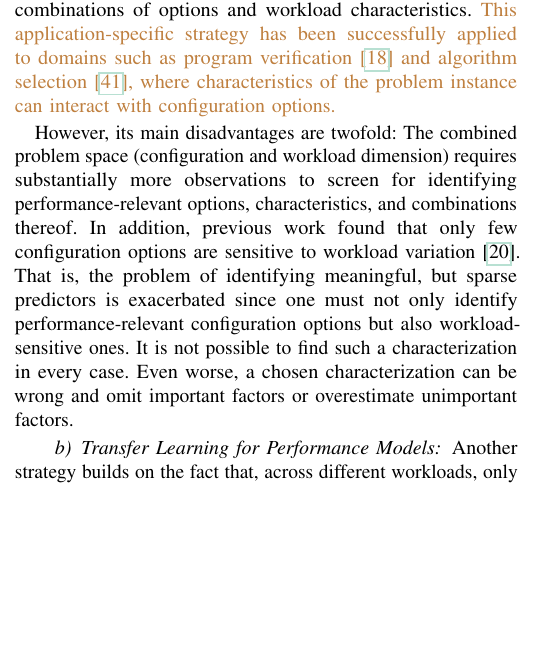
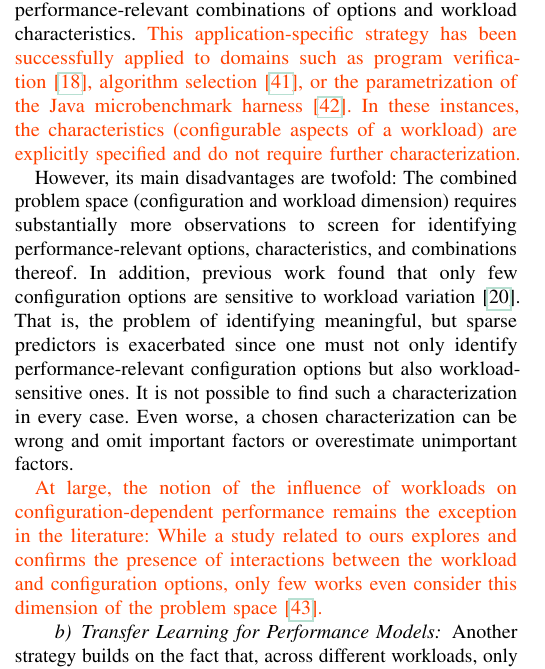
Before and after one commit to smba/workload_coverage_paper, a LaTeX paper (document.tex, which reads content.tex): part of one column of page 3 of 13, cut so that both start at the same text, the shorter picture padded with empty space. Compiled offline with pdfLaTeX; a missing font is replaced by an installed copy or a similar font; a LaTeX package or settings file that is missing is left out.

Commit message:
CR draft

```diff
--- a/content.tex
+++ b/content.tex
@@ -88,9 +88,11 @@ Different approaches have been proposed to tackle the problem of workload sensit
 \paragraph{Workload-aware Performance Modeling}
 \label{sec:workload-aware}
 Extending on workload characterization (cf.~Section~\ref{sec:varying_workloads}), a strategy that embraces workload diversity is to incorporate workload characteristics into the problem space of a performance prediction model. Here, performance is modeled as a function of both the configuration options \textit{explicitly} exhibited by the software system as well as the workload characteristics, formally $\Pi: C \times W \rightarrow \mathbb{R}$.
-The combined problem space enables learning performance models that generalize to workloads that exhibit characteristics denoted by $W$ since we can screen for performance-relevant combinations of options and workload characteristics. {\color{brown}This application-specific strategy has been successfully applied to domains such as program verification~\cite{koc_satune_2021} and algorithm selection~\cite{kotthoff_algorithm_selection_2016}, where characteristics of the problem instance can interact with configuration options.}
+The combined problem space enables learning performance models that generalize to workloads that exhibit characteristics denoted by $W$ since we can screen for performance-relevant combinations of options and workload characteristics. {\color{orange!50!red}This application-specific strategy has been successfully applied to domains such as program verification~\cite{koc_satune_2021}, algorithm selection~\cite{kotthoff_algorithm_selection_2016}, or the parametrization of the Java microbenchmark harness~\cite{samoaa_workload_2021}. In these instances, the characteristics (configurable aspects of a workload) are explicitly specified and do not require further characterization.}
 
- However, its main disadvantages are twofold: The combined problem space (configuration and workload dimension) requires substantially more observations to screen for identifying performance-relevant options, characteristics, and combinations thereof. In addition, previous work  found that  only few configuration options are sensitive to workload variation~\cite{jamishidi_transfer_2017}. That is, the problem of identifying meaningful, but sparse predictors is exacerbated since one must not only identify performance-relevant configuration options but also workload-sensitive ones. {\color{black} It is not possible to find such a characterization in every case. Even worse, a chosen characterization can be wrong and omit important factors or overestimate unimportant factors.}
+ However, its main disadvantages are twofold: The combined problem space (configuration and workload dimension) requires substantially more observations to screen for identifying performance-relevant options, characteristics, and combinations thereof. In addition, previous work  found that  only few configuration options are sensitive to workload variation~\cite{jamishidi_transfer_2017}. That is, the problem of identifying meaningful, but sparse predictors is exacerbated since one must not only identify performance-relevant configuration options but also workload-sensitive ones. It is not possible to find such a characterization in every case. Even worse, a chosen characterization can be wrong and omit important factors or overestimate unimportant factors.
+
+ {\color{red!50!orange} At large, the notion of the influence of workloads on configuration-dependent performance remains the exception in the literature: While a study related to ours explores and confirms the presence of interactions between the workload and configuration options, only few works even consider this dimension of the problem space~\cite{lesoil_2021}. }
 
 
 \paragraph{Transfer Learning for Performance Models}\label{sec:transfer}
```
Also changed, not shown: content.tex (1 more changed lines).
